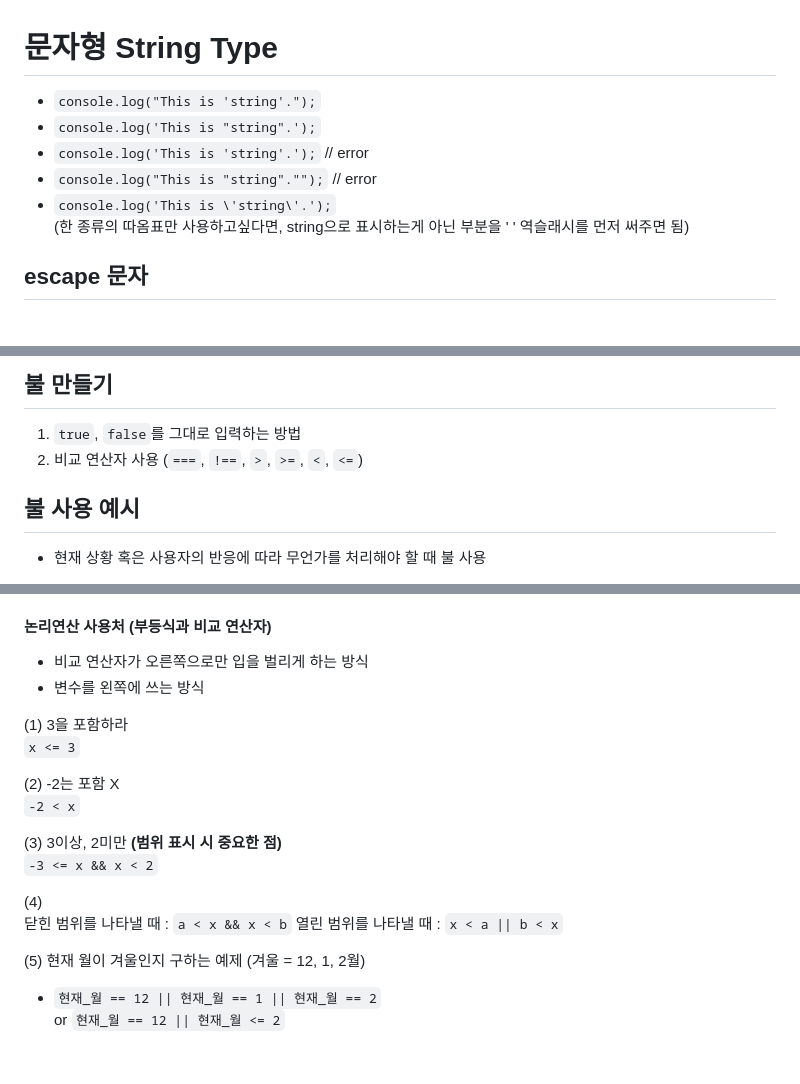
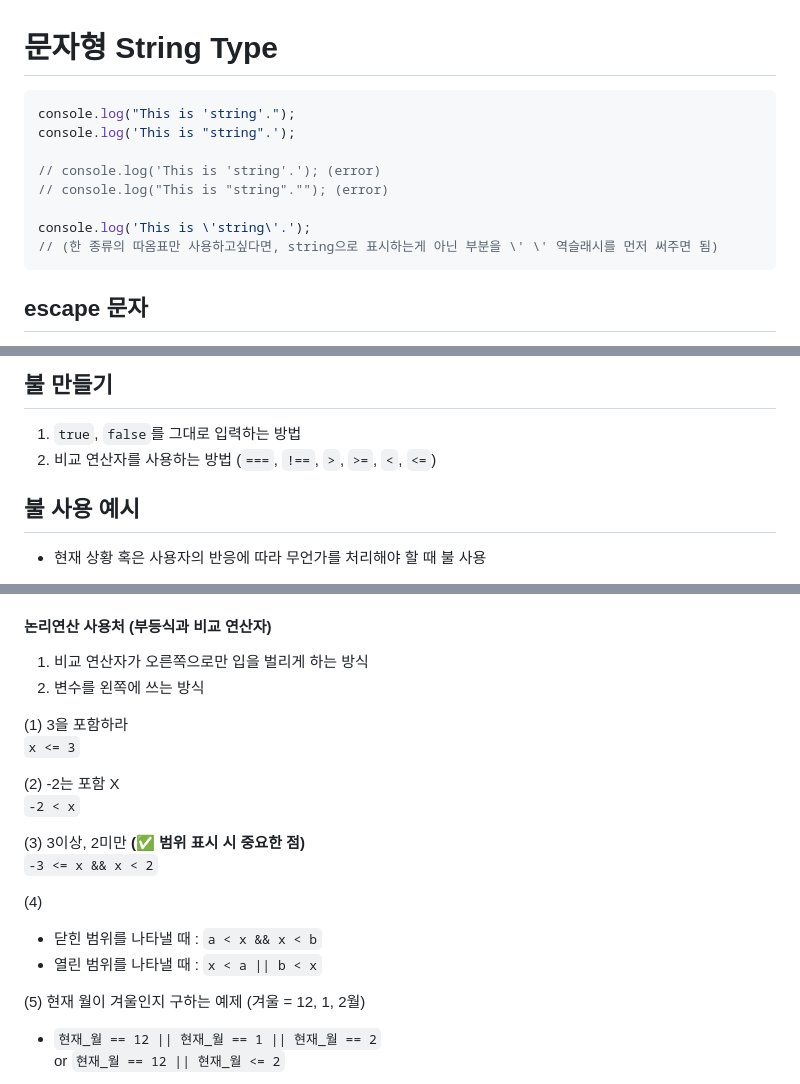
Before and after one commit to pingandthepong/hongongjas, a Markdown page: 3_type.md, 3 parts joined by grey strips. Drawn GitHub-style; blank space fills up the shorter version.

Commit message:
문서 정리

````diff
--- a/3_type.md
+++ b/3_type.md
@@ -1,11 +1,15 @@
 # 문자형 String Type
 
-- `console.log("This is 'string'.");`
-- `console.log('This is "string".');`
-- `console.log('This is 'string'.');` // error
-- `console.log("This is "string"."");` // error
-- `console.log('This is \'string\'.');`
-  (한 종류의 따옴표만 사용하고싶다면, string으로 표시하는게 아닌 부분을 \' \' 역슬래시를 먼저 써주면 됨)
+```javaScript
+console.log("This is 'string'.");
+console.log('This is "string".');
+
+// console.log('This is 'string'.'); (error)
+// console.log("This is "string".""); (error)
+
+console.log('This is \'string\'.');
+// (한 종류의 따옴표만 사용하고싶다면, string으로 표시하는게 아닌 부분을 \' \' 역슬래시를 먼저 써주면 됨)
+```
 
 ## escape 문자
 
@@ -44,7 +48,7 @@
 ## 불 만들기
 
 1. `true`, `false`를 그대로 입력하는 방법
-2. 비교 연산자 사용 (`===`, `!==`, `>`, `>=`, `<`, `<=`)
+2. 비교 연산자를 사용하는 방법 (`===`, `!==`, `>`, `>=`, `<`, `<=`)
 
 ## 불 사용 예시
 
@@ -132,8 +136,8 @@
 
 #### 논리연산 사용처 (부등식과 비교 연산자)
 
-- 비교 연산자가 오른쪽으로만 입을 벌리게 하는 방식
-- 변수를 왼쪽에 쓰는 방식
+1. 비교 연산자가 오른쪽으로만 입을 벌리게 하는 방식
+2. 변수를 왼쪽에 쓰는 방식
 
 (1) 3을 포함하라
 `x <= 3`
@@ -141,12 +145,13 @@
 (2) -2는 포함 X
 `-2 < x`
 
-(3) 3이상, 2미만 **(범위 표시 시 중요한 점)**
+(3) 3이상, 2미만 **(✅ 범위 표시 시 중요한 점)**
 `-3 <= x && x < 2`
 
 (4)
-닫힌 범위를 나타낼 때 : `a < x && x < b`
-열린 범위를 나타낼 때 : `x < a || b < x`
+
+- 닫힌 범위를 나타낼 때 : `a < x && x < b`
+- 열린 범위를 나타낼 때 : `x < a || b < x`
 
 (5) 현재 월이 겨울인지 구하는 예제 (겨울 = 12, 1, 2월)
 
````
